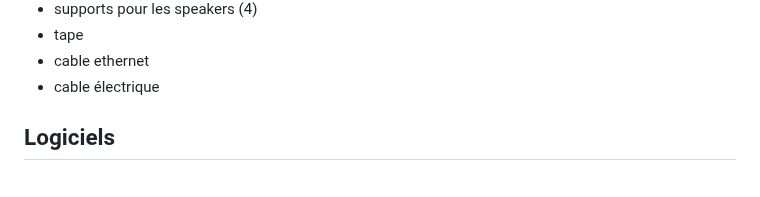
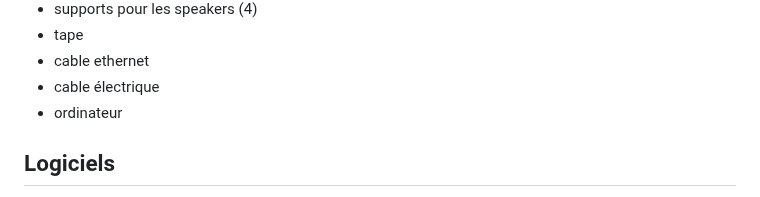
Before and after one commit to MaikHamel/sc-nario, a Markdown page: README.md, the part around the change. GitHub-like rendering.

```diff
--- a/README.md
+++ b/README.md
@@ -151,6 +151,7 @@ flowchart TB
 - tape
 - cable ethernet
 - cable électrique
+- ordinateur
 
 ## Logiciels
 - Ableton live
```
